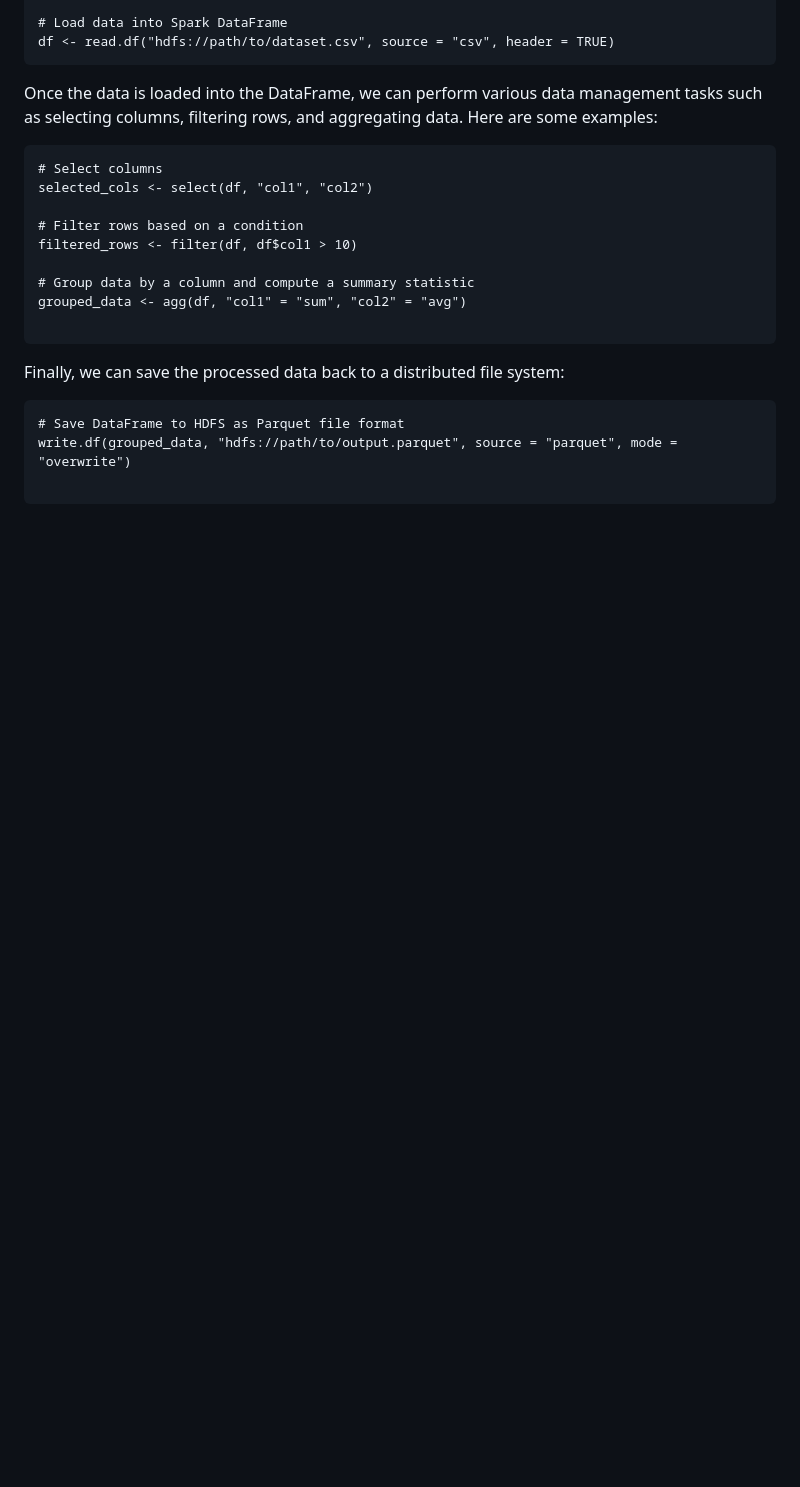
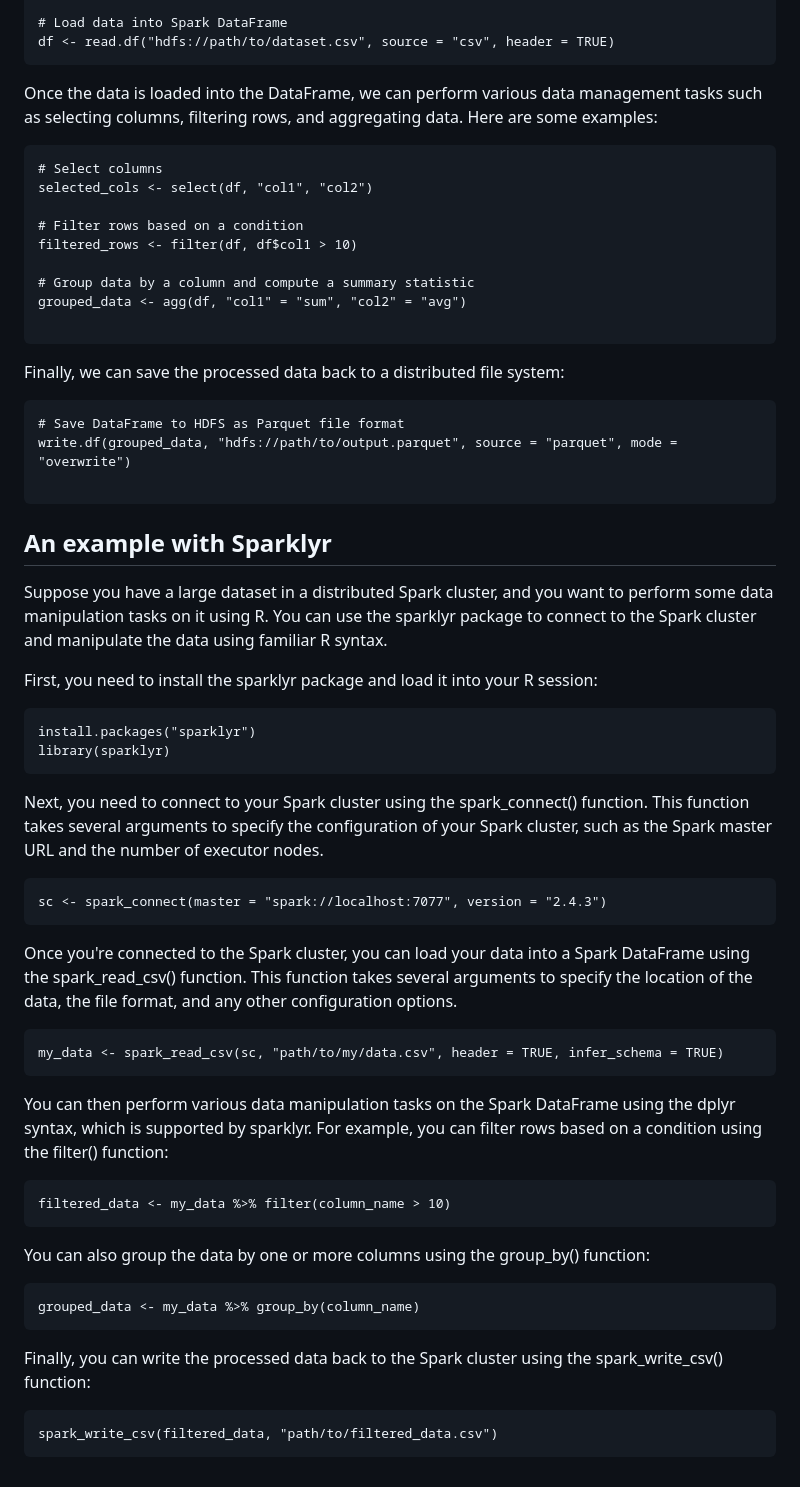
Before and after one commit to manuparra/bigdata-digital-business, a Markdown page: DATAMANAGEMENT.md, the part around the change. GitHub-like rendering; blank space fills up the shorter version.

Commit message:
sparklyr

````diff
--- a/DATAMANAGEMENT.md
+++ b/DATAMANAGEMENT.md
@@ -124,3 +124,44 @@ Finally, we can save the processed data back to a distributed file system:
 write.df(grouped_data, "hdfs://path/to/output.parquet", source = "parquet", mode = "overwrite")
 
 ```
+
+## An example with Sparklyr
+
+Suppose you have a large dataset in a distributed Spark cluster, and you want to perform some data manipulation tasks on it using R. You can use the sparklyr package to connect to the Spark cluster and manipulate the data using familiar R syntax.
+
+First, you need to install the sparklyr package and load it into your R session:
+
+```
+install.packages("sparklyr")
+library(sparklyr)
+```
+
+Next, you need to connect to your Spark cluster using the spark_connect() function. This function takes several arguments to specify the configuration of your Spark cluster, such as the Spark master URL and the number of executor nodes.
+
+```
+sc <- spark_connect(master = "spark://localhost:7077", version = "2.4.3")
+```
+
+Once you're connected to the Spark cluster, you can load your data into a Spark DataFrame using the spark_read_csv() function. This function takes several arguments to specify the location of the data, the file format, and any other configuration options.
+
+```
+my_data <- spark_read_csv(sc, "path/to/my/data.csv", header = TRUE, infer_schema = TRUE)
+```
+
+You can then perform various data manipulation tasks on the Spark DataFrame using the dplyr syntax, which is supported by sparklyr. For example, you can filter rows based on a condition using the filter() function:
+
+```
+filtered_data <- my_data %>% filter(column_name > 10)
+```
+
+You can also group the data by one or more columns using the group_by() function:
+
+```
+grouped_data <- my_data %>% group_by(column_name)
+```
+
+Finally, you can write the processed data back to the Spark cluster using the spark_write_csv() function:
+
+```
+spark_write_csv(filtered_data, "path/to/filtered_data.csv")
+```
````
